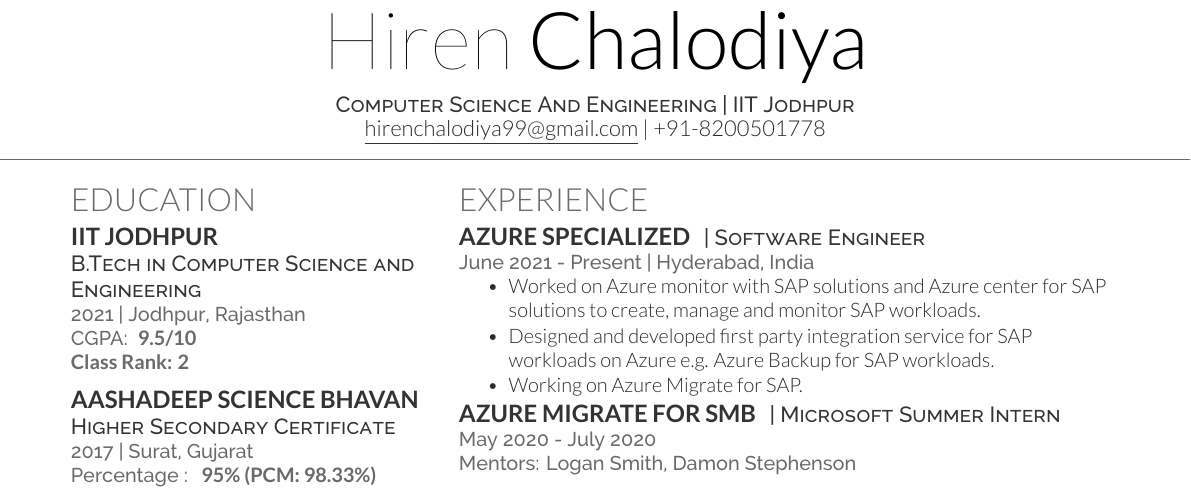
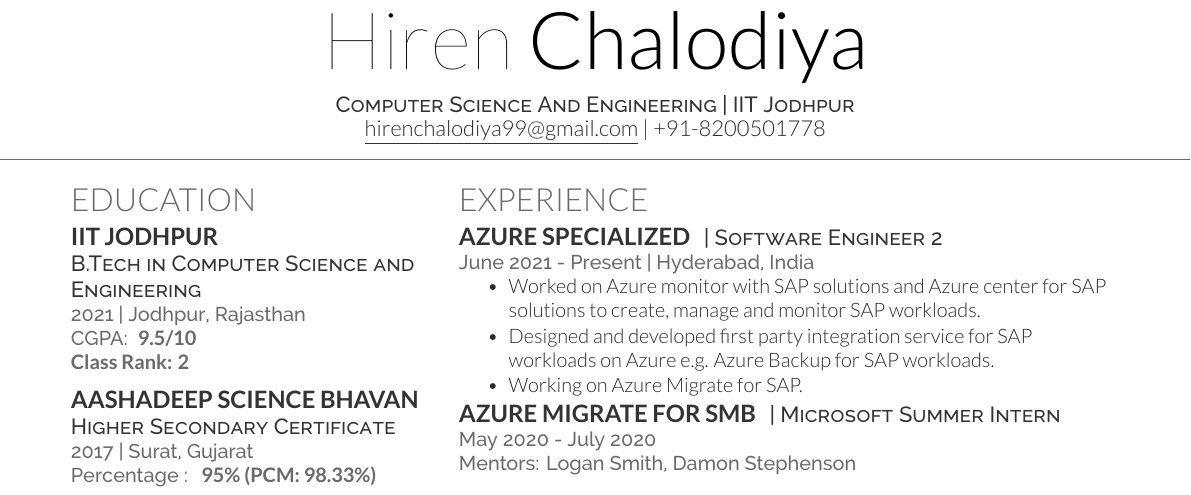
Before and after one commit to hirenchalodiya1/resume, a LaTeX CV (deedyFormat/main.tex): part of the page, cut so that both start at the same text. Compiled offline with XeLaTeX.

Commit message:
Update main.tex

```diff
--- a/deedyFormat/main.tex
+++ b/deedyFormat/main.tex
@@ -89,7 +89,7 @@
 %%%%%%%%%%%%%%%%%%%%%%%%%%%%%%%%%%%%%
 \section{Experience}
 \runsubsection{Azure Specialized}
-\descript{| Software Engineer}
+\descript{| Software Engineer 2}
 \location{June 2021 - Present | Hyderabad, India}
 \vspace{\topsep}
 \begin{tightemize}
```
